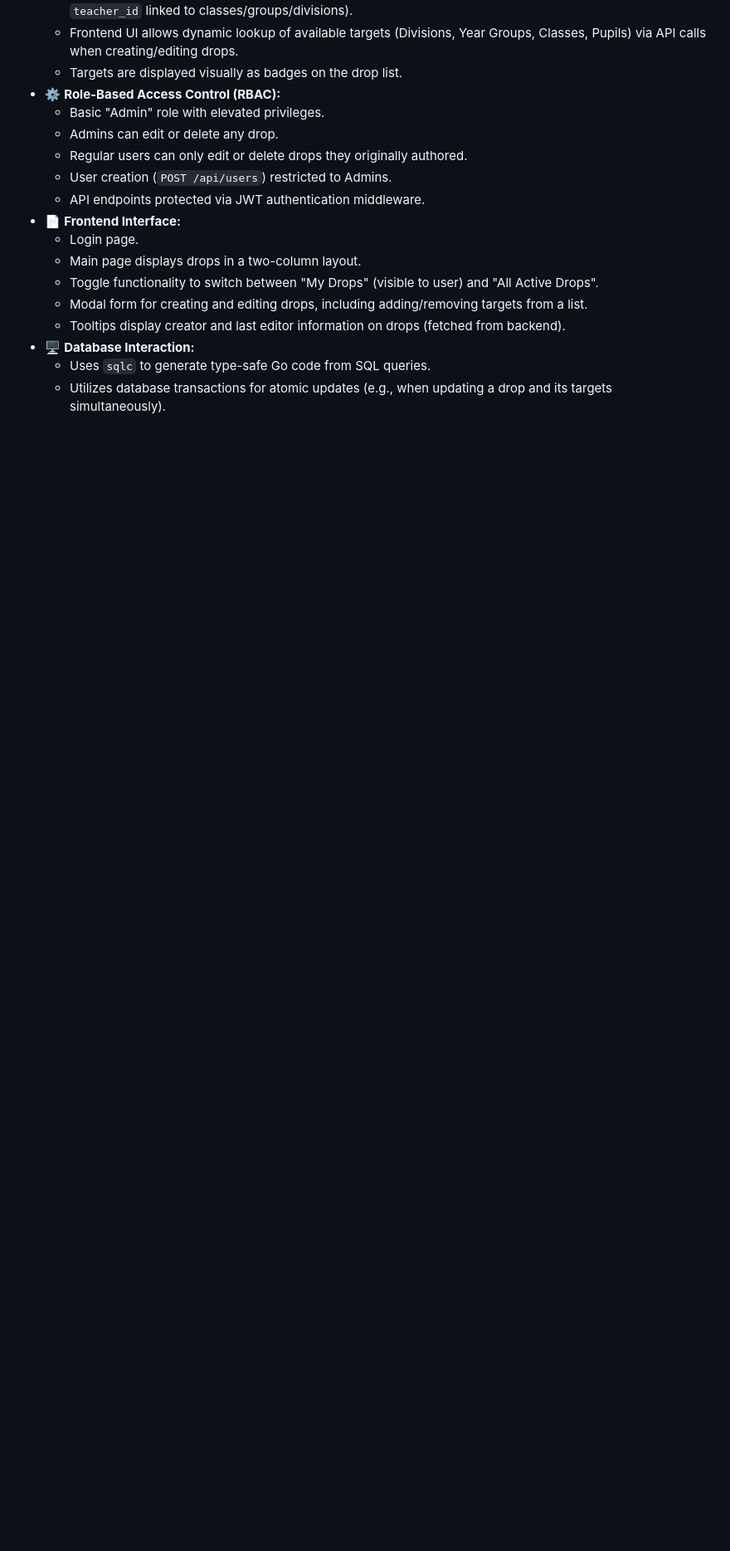
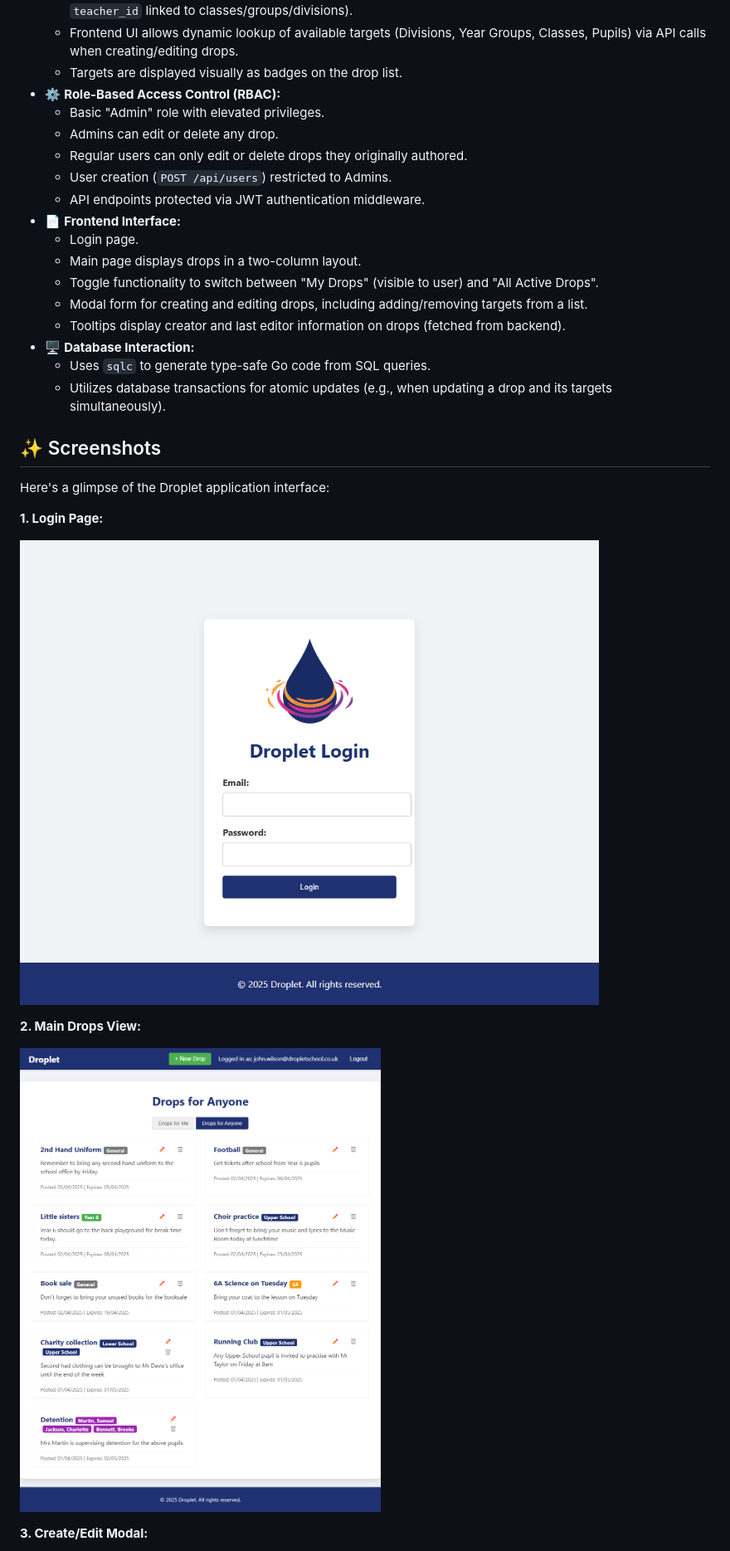
Before and after one commit to 5tuartw/droplet, a Markdown page: README.md, the part around the change printed below. Shown: that part at 83% size. GitHub-like rendering; pictures changed too: docs/screenshots/droplet_all_drops.png (added), docs/screenshots/droplet_login.png (added); blank space fills up the shorter version.

Commit message:
added screenshots to readme

```diff
--- a/README.md
+++ b/README.md
@@ -38,3 +38,18 @@ Droplet is a smart **digital noticeboard** and **targeted messaging application*
 * 🖥️ **Database Interaction:**
     * Uses `sqlc` to generate type-safe Go code from SQL queries.
     * Utilizes database transactions for atomic updates (e.g., when updating a drop and its targets simultaneously).
+
+## ✨ Screenshots
+
+Here's a glimpse of the Droplet application interface:
+
+**1. Login Page:**
+
+![Login page showing email, password fields, and logo](docs/screenshots/droplet_login.png "Droplet Login Screen")
+
+**2. Main Drops View:**
+
+![Main view showing drops listed in two columns with target badges and action icons](docs/screenshots/droplet_all_drops.png "All Drops List")
+
+**3. Create/Edit Modal:**
+
```
Also changed, not shown: other parts of README.md (+1 -0 lines), docs/screenshots/droplet_add_drop.png (added), docs/screenshots/droplet_landing.png (added), 6 other files.
